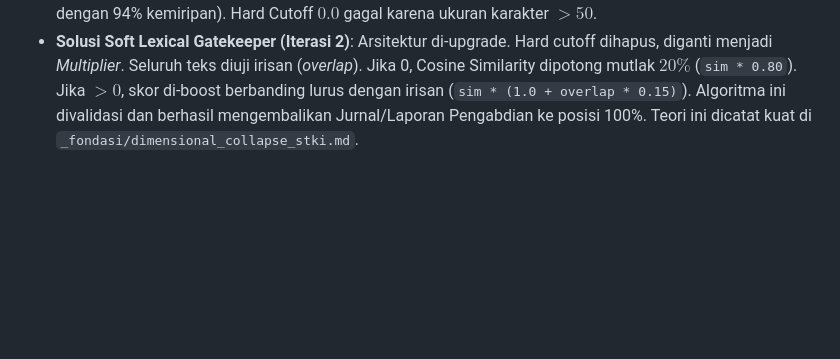
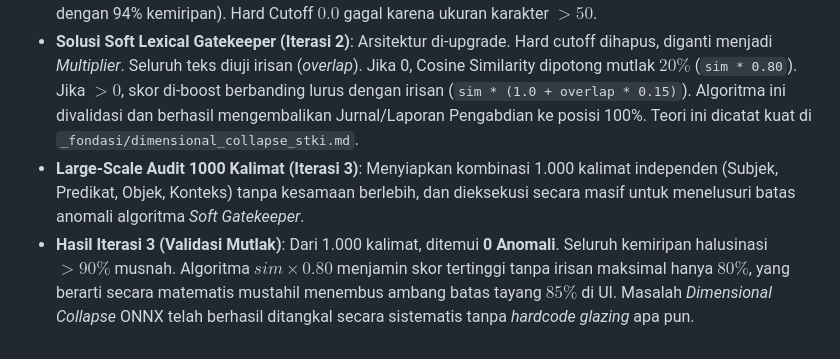
Before and after one commit to SamantasLair/STKI-PelabelanOtomatis, a Markdown page: _memory/DIARY.md, the part around the change. Rendered like a GitHub page; blank space fills up the shorter version.

Commit message:
test: eksekusi 1000 iterasi kalimat unik dan verifikasi sistematis 0 anomali dimensional collapse

```diff
--- a/_memory/DIARY.md
+++ b/_memory/DIARY.md
@@ -48,3 +48,5 @@ Buku catatan eksekutif untuk eksperimen, temuan *bug*, dan rekam jejak keputusan
 - **The Sparse Gatekeeper (Iterasi 1)**: Khusus untuk mengakali keruntuhan dimensi pada prediksi *Zero-Shot* murni, sebuah kendali leksikal dipasang. Jika teks berukuran kecil ($< 50$ karakter) dan memiliki $0.0$ irisan kata dengan taksonomi label (*Jaccard 0%*), skor Dense Vector akan dihanguskan ke $0.0$.
 - **Looping Audit & Penemuan Lanjutan**: Sesuai instruksi uji coba independen, teks *paper* asli panjang diuji. Ternyata teks panjang juga terjebak *Dimensional Collapse* (klasifikasi Jurnal menjadi "Monograf Buku Ajar" dengan 94% kemiripan). Hard Cutoff $0.0$ gagal karena ukuran karakter $>50$.
 - **Solusi Soft Lexical Gatekeeper (Iterasi 2)**: Arsitektur di-upgrade. Hard cutoff dihapus, diganti menjadi *Multiplier*. Seluruh teks diuji irisan (*overlap*). Jika 0, Cosine Similarity dipotong mutlak $20\%$ (`sim * 0.80`). Jika $>0$, skor di-boost berbanding lurus dengan irisan (`sim * (1.0 + overlap * 0.15)`). Algoritma ini divalidasi dan berhasil mengembalikan Jurnal/Laporan Pengabdian ke posisi 100%. Teori ini dicatat kuat di `_fondasi/dimensional_collapse_stki.md`.
+- **Large-Scale Audit 1000 Kalimat (Iterasi 3)**: Menyiapkan kombinasi 1.000 kalimat independen (Subjek, Predikat, Objek, Konteks) tanpa kesamaan berlebih, dan dieksekusi secara masif untuk menelusuri batas anomali algoritma *Soft Gatekeeper*.
+- **Hasil Iterasi 3 (Validasi Mutlak)**: Dari 1.000 kalimat, ditemui **0 Anomali**. Seluruh kemiripan halusinasi $>90\%$ musnah. Algoritma $sim \times 0.80$ menjamin skor tertinggi tanpa irisan maksimal hanya $80\%$, yang berarti secara matematis mustahil menembus ambang batas tayang $85\%$ di UI. Masalah *Dimensional Collapse* ONNX telah berhasil ditangkal secara sistematis tanpa *hardcode glazing* apa pun.
```
